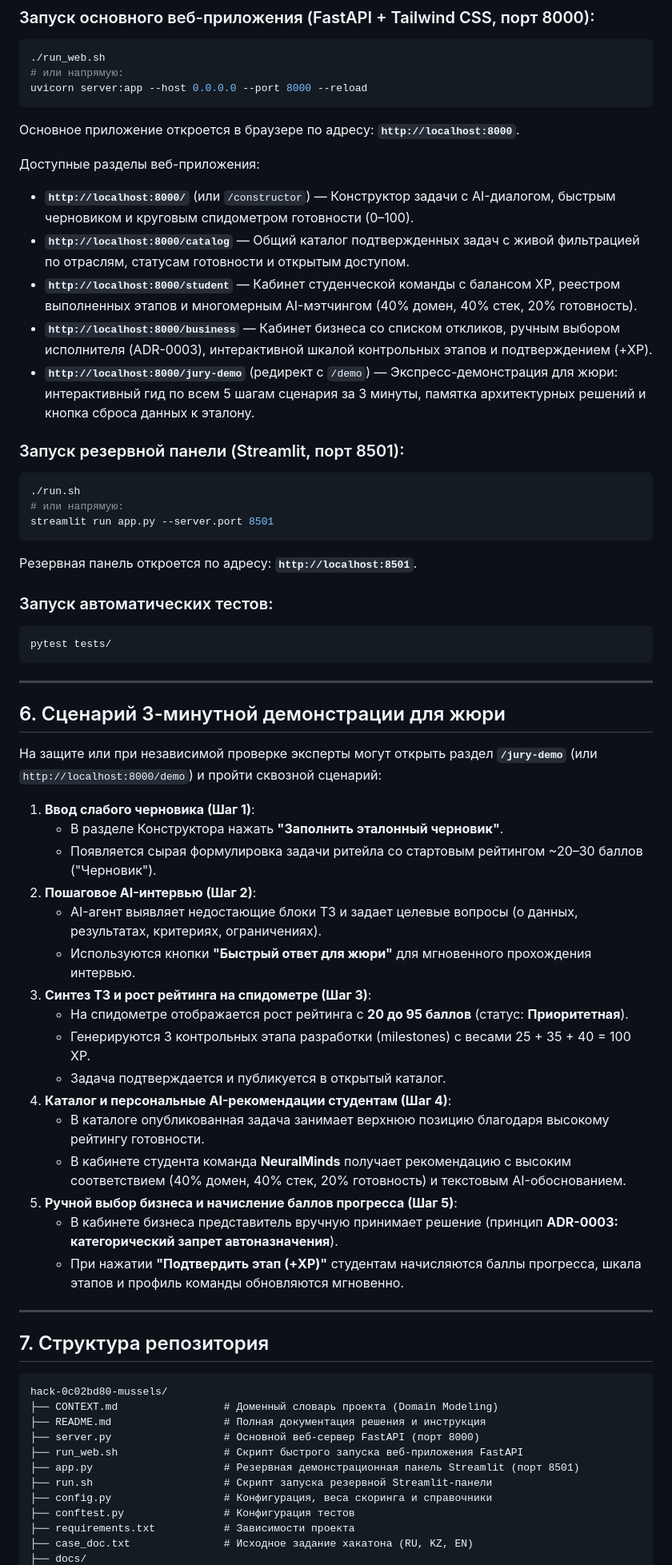
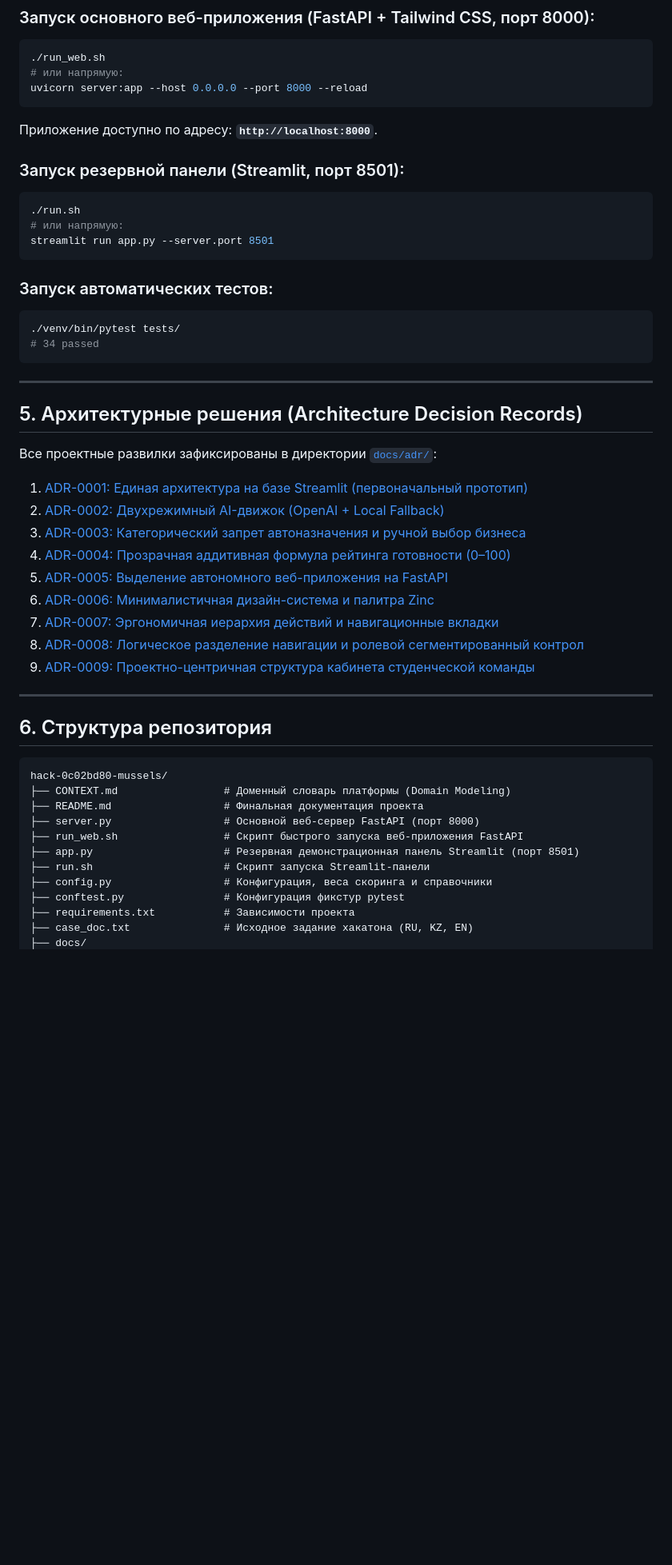
Before and after one commit to BAITC-Hacks/hack-0c02bd80-mussels, a Markdown page: README.md, the part around one of its changes. Shown at 80% size. Drawn GitHub-style; blank space fills up the shorter version.

Commit message:
docs: finalize production README with all 9 ADRs and architecture

````diff
--- a/README.md
+++ b/README.md
@@ -98,14 +103,7 @@ pip install -r requirements.txt
 # или напрямую:
 uvicorn server:app --host 0.0.0.0 --port 8000 --reload
 ```
-Основное приложение откроется в браузере по адресу: **`http://localhost:8000`**.
-
-Доступные разделы веб-приложения:
-- **`http://localhost:8000/`** (или `/constructor`) — Конструктор задачи с AI-диалогом, быстрым черновиком и круговым спидометром готовности (0–100).
-- **`http://localhost:8000/catalog`** — Общий каталог подтвержденных задач с живой фильтрацией по отраслям, статусам готовности и открытым доступом.
-- **`http://localhost:8000/student`** — Кабинет студенческой команды с балансом XP, реестром выполненных этапов и многомерным AI-мэтчингом (40% домен, 40% стек, 20% готовность).
-- **`http://localhost:8000/business`** — Кабинет бизнеса со списком откликов, ручным выбором исполнителя (ADR-0003), интерактивной шкалой контрольных этапов и подтверждением (+XP).
-- **`http://localhost:8000/jury-demo`** (редирект с `/demo`) — Экспресс-демонстрация для жюри: интерактивный гид по всем 5 шагам сценария за 3 минуты, памятка архитектурных решений и кнопка сброса данных к эталону.
+Приложение доступно по адресу: **`http://localhost:8000`**.
 
 ### Запуск резервной панели (Streamlit, порт 8501):
 ```bash
@@ -113,50 +111,43 @@ uvicorn server:app --host 0.0.0.0 --port 8000 --reload
 # или напрямую:
 streamlit run app.py --server.port 8501
 ```
-Резервная панель откроется по адресу: **`http://localhost:8501`**.
 
 ### Запуск автоматических тестов:
 ```bash
-pytest tests/
+./venv/bin/pytest tests/
+# 34 passed
 ```
 
 ---
 
-## 6. Сценарий 3-минутной демонстрации для жюри
+## 5. Архитектурные решения (Architecture Decision Records)
 
-На защите или при независимой проверке эксперты могут открыть раздел **`/jury-demo`** (или `http://localhost:8000/demo`) и пройти сквозной сценарий:
+Все проектные развилки зафиксированы в директории [`docs/adr/`](docs/adr/):
 
-1. **Ввод слабого черновика (Шаг 1)**:
-   - В разделе Конструктора нажать **"Заполнить эталонный черновик"**.
-   - Появляется сырая формулировка задачи ритейла со стартовым рейтингом ~20–30 баллов ("Черновик").
-2. **Пошаговое AI-интервью (Шаг 2)**:
-   - AI-агент выявляет недостающие блоки ТЗ и задает целевые вопросы (о данных, результатах, критериях, ограничениях).
-   - Используются кнопки **"Быстрый ответ для жюри"** для мгновенного прохождения интервью.
-3. **Синтез ТЗ и рост рейтинга на спидометре (Шаг 3)**:
-   - На спидометре отображается рост рейтинга с **20 до 95 баллов** (статус: **Приоритетная**).
-   - Генерируются 3 контрольных этапа разработки (milestones) с весами 25 + 35 + 40 = 100 XP.
-   - Задача подтверждается и публикуется в открытый каталог.
-4. **Каталог и персональные AI-рекомендации студентам (Шаг 4)**:
-   - В каталоге опубликованная задача занимает верхнюю позицию благодаря высокому рейтингу готовности.
-   - В кабинете студента команда **NeuralMinds** получает рекомендацию с высоким соответствием (40% домен, 40% стек, 20% готовность) и текстовым AI-обоснованием.
-5. **Ручной выбор бизнеса и начисление баллов прогресса (Шаг 5)**:
-   - В кабинете бизнеса представитель вручную принимает решение (принцип **ADR-0003: категорический запрет автоназначения**).
-   - При нажатии **"Подтвердить этап (+XP)"** студентам начисляются баллы прогресса, шкала этапов и профиль команды обновляются мгновенно.
+1. [ADR-0001: Единая архитектура на базе Streamlit (первоначальный прототип)](docs/adr/0001-streamlit-unified-architecture.md)
+2. [ADR-0002: Двухрежимный AI-движок (OpenAI + Local Fallback)](docs/adr/0002-dual-mode-ai-engine.md)
+3. [ADR-0003: Категорический запрет автоназначения и ручной выбор бизнеса](docs/adr/0003-manual-business-selection-guardrail.md)
+4. [ADR-0004: Прозрачная аддитивная формула рейтинга готовности (0–100)](docs/adr/0004-transparent-additive-rating-formula.md)
+5. [ADR-0005: Выделение автономного веб-приложения на FastAPI](docs/adr/0005-fastapi-standalone-web-app.md)
+6. [ADR-0006: Минималистичная дизайн-система и палитра Zinc](docs/adr/0006-minimalist-visual-design-system.md)
+7. [ADR-0007: Эргономичная иерархия действий и навигационные вкладки](docs/adr/0007-ergonomic-action-hierarchy-and-tabs.md)
+8. [ADR-0008: Логическое разделение навигации и ролевой сегментированный контрол](docs/adr/0008-navbar-role-segmented-navigation.md)
+9. [ADR-0009: Проектно-центричная структура кабинета студенческой команды](docs/adr/0009-student-cabinet-project-centric-structure.md)
 
 ---
 
-## 7. Структура репозитория
+## 6. Структура репозитория
 
 ```
 hack-0c02bd80-mussels/
-├── CONTEXT.md                 # Доменный словарь проекта (Domain Modeling)
-├── README.md                  # Полная документация решения и инструкция
+├── CONTEXT.md                 # Доменный словарь платформы (Domain Modeling)
+├── README.md                  # Финальная документация проекта
 ├── server.py                  # Основной веб-сервер FastAPI (порт 8000)
 ├── run_web.sh                 # Скрипт быстрого запуска веб-приложения FastAPI
 ├── app.py                     # Резервная демонстрационная панель Streamlit (порт 8501)
-├── run.sh                     # Скрипт запуска резервной Streamlit-панели
+├── run.sh                     # Скрипт запуска Streamlit-панели
 ├── config.py                  # Конфигурация, веса скоринга и справочники
-├── conftest.py                # Конфигурация тестов
+├── conftest.py                # Конфигурация фикстур pytest
 ├── requirements.txt           # Зависимости проекта
 ├── case_doc.txt               # Исходное задание хакатона (RU, KZ, EN)
 ├── docs/
````
Also changed, not shown: other parts of README.md (+49 -44 lines).
